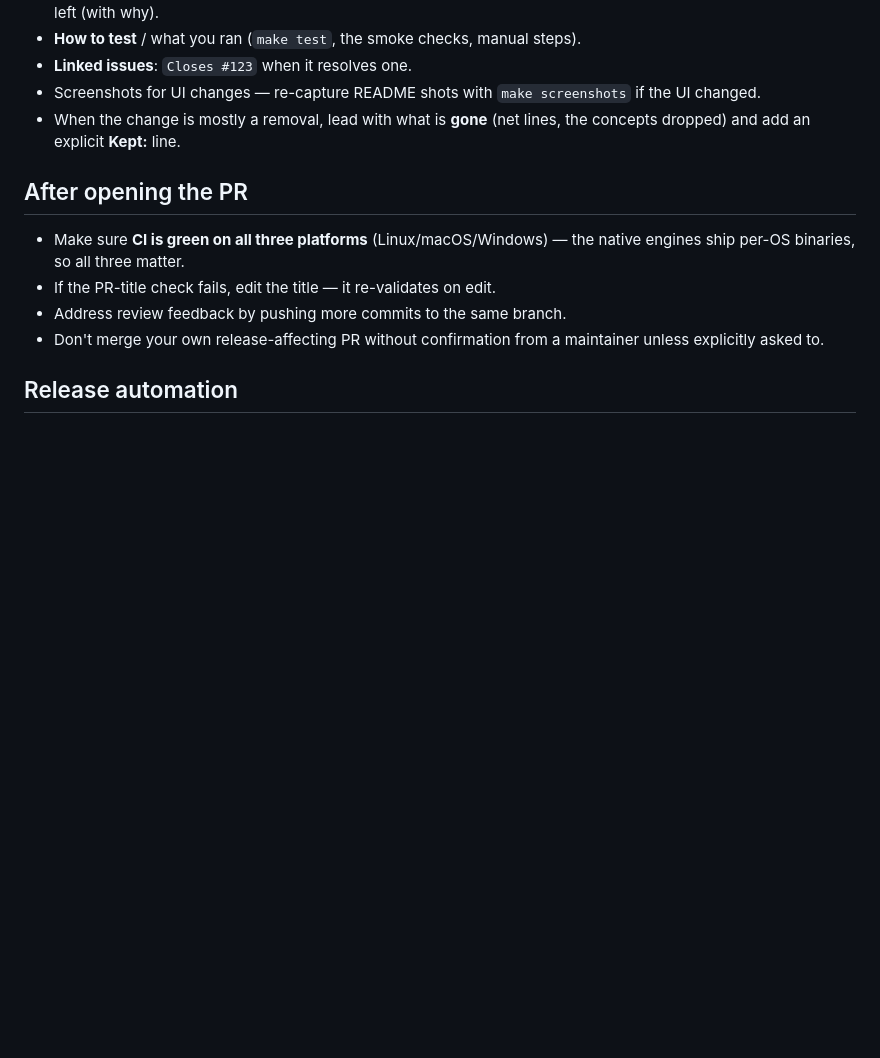
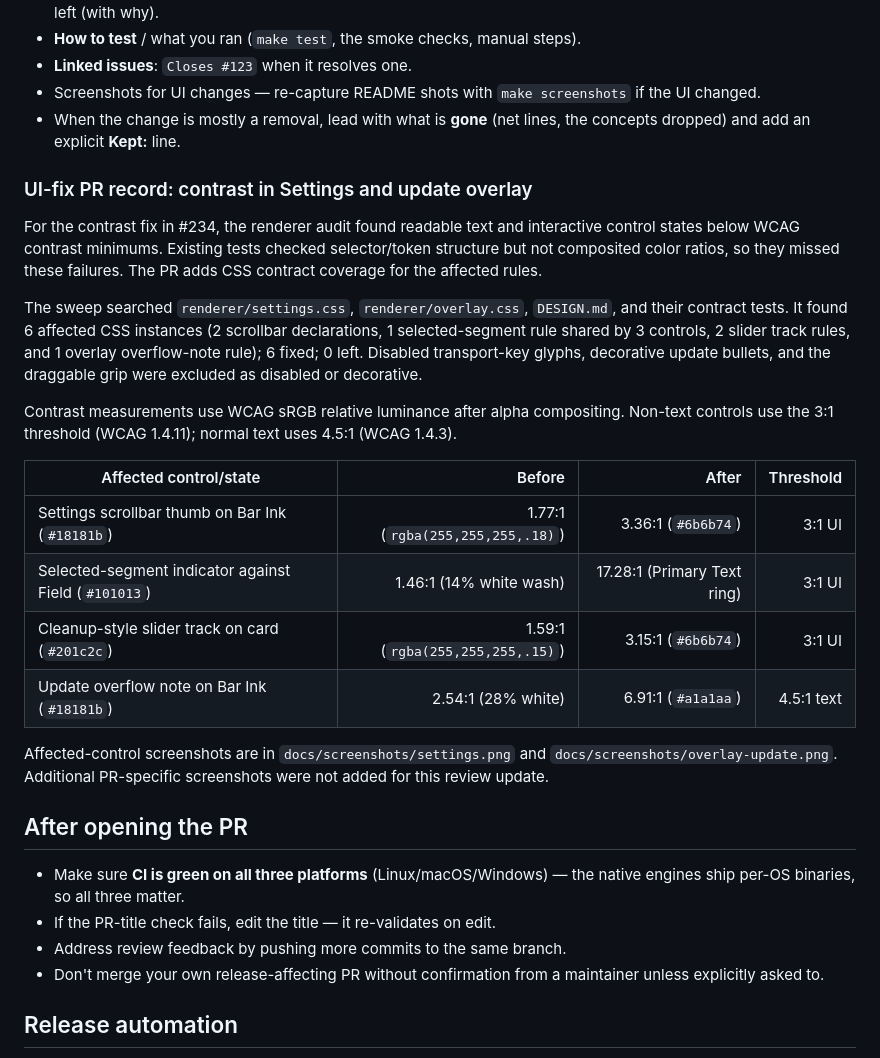
Before and after one commit to cleanunicorn/earheart, a Markdown page: AGENTS.md, the part around the change. Drawn GitHub-style; blank space fills up the shorter version.

Commit message:
docs: record contrast UI fix review details

```diff
--- a/AGENTS.md
+++ b/AGENTS.md
@@ -238,6 +238,35 @@ Keep it short and useful:
 - When the change is mostly a removal, lead with what is **gone** (net lines,
   the concepts dropped) and add an explicit **Kept:** line.
 
+### UI-fix PR record: contrast in Settings and update overlay
+
+For the contrast fix in #234, the renderer audit found readable text and
+interactive control states below WCAG contrast minimums. Existing tests checked
+selector/token structure but not composited color ratios, so they missed these
+failures. The PR adds CSS contract coverage for the affected rules.
+
+The sweep searched `renderer/settings.css`, `renderer/overlay.css`,
+`DESIGN.md`, and their contract tests. It found 6 affected CSS instances (2
+scrollbar declarations, 1 selected-segment rule shared by 3 controls, 2 slider
+track rules, and 1 overlay overflow-note rule); 6 fixed; 0 left. Disabled
+transport-key glyphs, decorative update bullets, and the draggable grip were
+excluded as disabled or decorative.
+
+Contrast measurements use WCAG sRGB relative luminance after alpha
+compositing. Non-text controls use the 3:1 threshold (WCAG 1.4.11); normal text
+uses 4.5:1 (WCAG 1.4.3).
+
+| Affected control/state | Before | After | Threshold |
+| --- | ---: | ---: | ---: |
+| Settings scrollbar thumb on Bar Ink (`#18181b`) | 1.77:1 (`rgba(255,255,255,.18)`) | 3.36:1 (`#6b6b74`) | 3:1 UI |
+| Selected-segment indicator against Field (`#101013`) | 1.46:1 (14% white wash) | 17.28:1 (Primary Text ring) | 3:1 UI |
+| Cleanup-style slider track on card (`#201c2c`) | 1.59:1 (`rgba(255,255,255,.15)`) | 3.15:1 (`#6b6b74`) | 3:1 UI |
+| Update overflow note on Bar Ink (`#18181b`) | 2.54:1 (28% white) | 6.91:1 (`#a1a1aa`) | 4.5:1 text |
+
+Affected-control screenshots are in `docs/screenshots/settings.png` and
+`docs/screenshots/overlay-update.png`. Additional PR-specific screenshots
+were not added for this review update.
+
 ## After opening the PR
 
 - Make sure **CI is green on all three platforms** (Linux/macOS/Windows) — the
```
